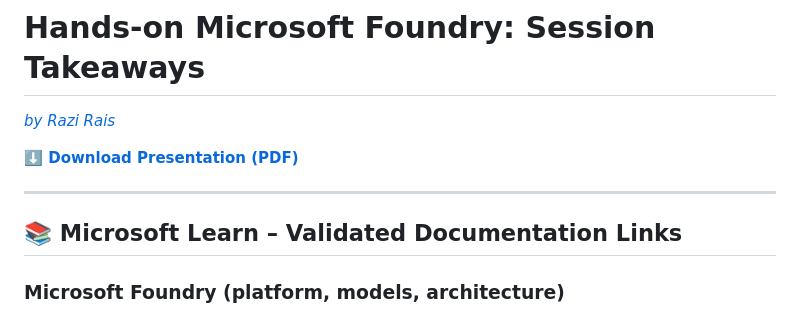
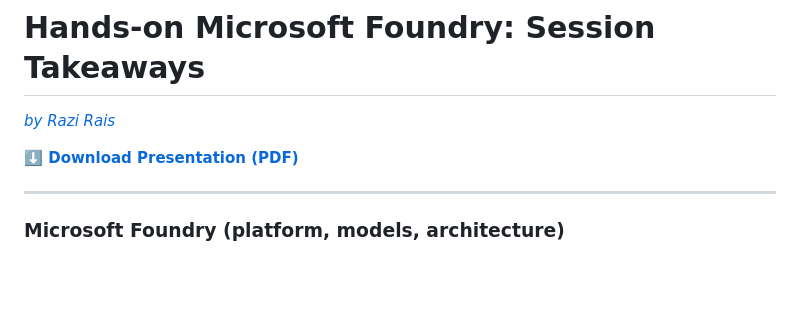
Before and after one commit to CarlosJoseChaconChavarria/microsoft-foundry-resources, a Markdown page: README.md, the part around the change. GitHub-like rendering; blank space fills up the shorter version.

```diff
--- a/README.md
+++ b/README.md
@@ -4,8 +4,6 @@
 **⬇️ [Download Presentation (PDF)](https://github.com/razi-rais/microsoft-foundry-resources/raw/main/Hands-on%20Microsoft%20Foundry.pdf)**
 
 ---
-
-## 📚 Microsoft Learn – Validated Documentation Links
 
 ### Microsoft Foundry (platform, models, architecture)
 - [Microsoft Foundry documentation home](https://learn.microsoft.com/azure/ai-foundry/)
```
